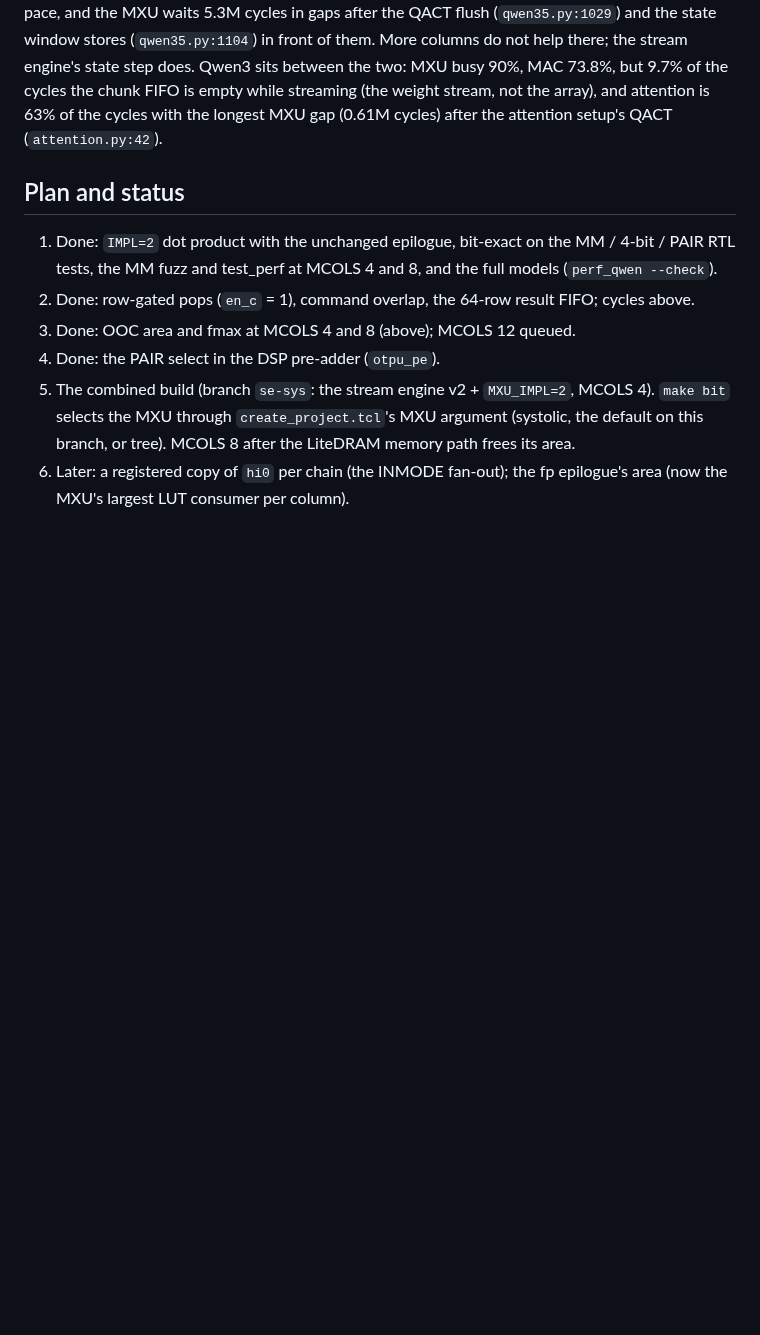
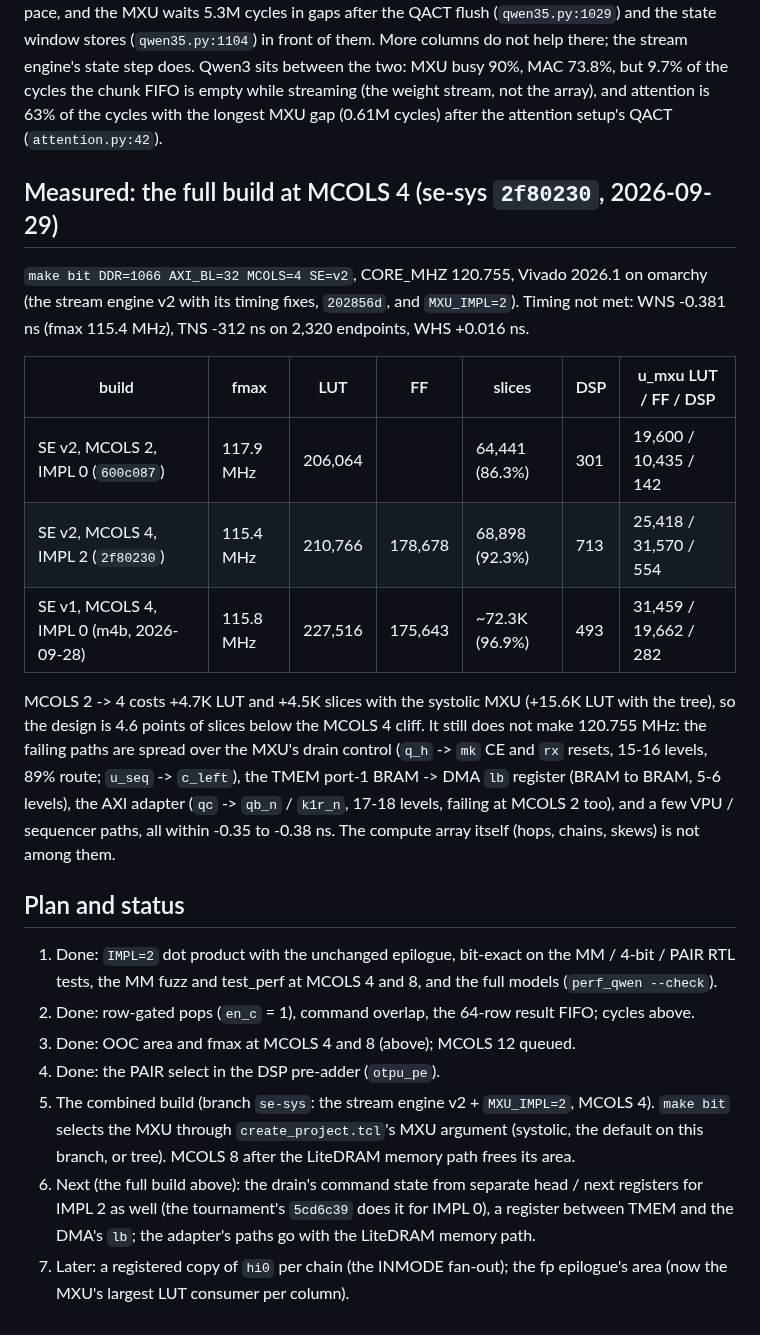
Before and after one commit to FeSens/openTPU, a Markdown page: docs/mxu_systolic.md, the part around the change. Drawn GitHub-style; blank space fills up the shorter version.

Commit message:
docs/mxu_systolic.md: the MCOLS 4 full build of se-sys 2f80230: WNS -0.381 (115.4 MHz), 210.8K LUT, 92.3% of slices, 713 DSP; MCOLS 2 -> 4 costs +4.7K LUT, but the failing paths (MXU drain control, TMEM -> DMA lb, the AXI adapter) are spread; the array is not among them

```diff
--- a/docs/mxu_systolic.md
+++ b/docs/mxu_systolic.md
@@ -165,6 +165,26 @@ cycles the chunk FIFO is empty while streaming (the weight stream, not the array
 is 63% of the cycles with the longest MXU gap (0.61M cycles) after the attention setup's QACT
 (`attention.py:42`).
 
+## Measured: the full build at MCOLS 4 (se-sys `2f80230`, 2026-09-29)
+
+`make bit DDR=1066 AXI_BL=32 MCOLS=4 SE=v2`, CORE_MHZ 120.755, Vivado 2026.1 on omarchy (the
+stream engine v2 with its timing fixes, `202856d`, and `MXU_IMPL=2`). Timing not met: WNS
+-0.381 ns (fmax 115.4 MHz), TNS -312 ns on 2,320 endpoints, WHS +0.016 ns.
+
+| build | fmax | LUT | FF | slices | DSP | u_mxu LUT / FF / DSP |
+|---|---|---|---|---|---|---|
+| SE v2, MCOLS 2, IMPL 0 (`600c087`) | 117.9 MHz | 206,064 | | 64,441 (86.3%) | 301 | 19,600 / 10,435 / 142 |
+| SE v2, MCOLS 4, IMPL 2 (`2f80230`) | 115.4 MHz | 210,766 | 178,678 | 68,898 (92.3%) | 713 | 25,418 / 31,570 / 554 |
+| SE v1, MCOLS 4, IMPL 0 (m4b, 2026-09-28) | 115.8 MHz | 227,516 | 175,643 | ~72.3K (96.9%) | 493 | 31,459 / 19,662 / 282 |
+
+MCOLS 2 -> 4 costs +4.7K LUT and +4.5K slices with the systolic MXU (+15.6K LUT with the tree),
+so the design is 4.6 points of slices below the MCOLS 4 cliff. It still does not make
+120.755 MHz: the failing paths are spread over the MXU's drain control (`q_h` -> `mk` CE and
+`rx` resets, 15-16 levels, 89% route; `u_seq` -> `c_left`), the TMEM port-1 BRAM -> DMA `lb`
+register (BRAM to BRAM, 5-6 levels), the AXI adapter (`qc` -> `qb_n` / `k1r_n`, 17-18 levels,
+failing at MCOLS 2 too), and a few VPU / sequencer paths, all within -0.35 to -0.38 ns. The
+compute array itself (hops, chains, skews) is not among them.
+
 ## Plan and status
 
 1. Done: `IMPL=2` dot product with the unchanged epilogue, bit-exact on the MM / 4-bit / PAIR RTL
@@ -175,5 +195,8 @@ is 63% of the cycles with the longest MXU gap (0.61M cycles) after the attention
 5. The combined build (branch `se-sys`: the stream engine v2 + `MXU_IMPL=2`, MCOLS 4). `make bit`
    selects the MXU through `create_project.tcl`'s MXU argument (systolic, the default on this
    branch, or tree). MCOLS 8 after the LiteDRAM memory path frees its area.
-6. Later: a registered copy of `hi0` per chain (the INMODE fan-out); the fp epilogue's area (now
+6. Next (the full build above): the drain's command state from separate head / next registers
+   for IMPL 2 as well (the tournament's `5cd6c39` does it for IMPL 0), a register between TMEM
+   and the DMA's `lb`; the adapter's paths go with the LiteDRAM memory path.
+7. Later: a registered copy of `hi0` per chain (the INMODE fan-out); the fp epilogue's area (now
    the MXU's largest LUT consumer per column).
```
